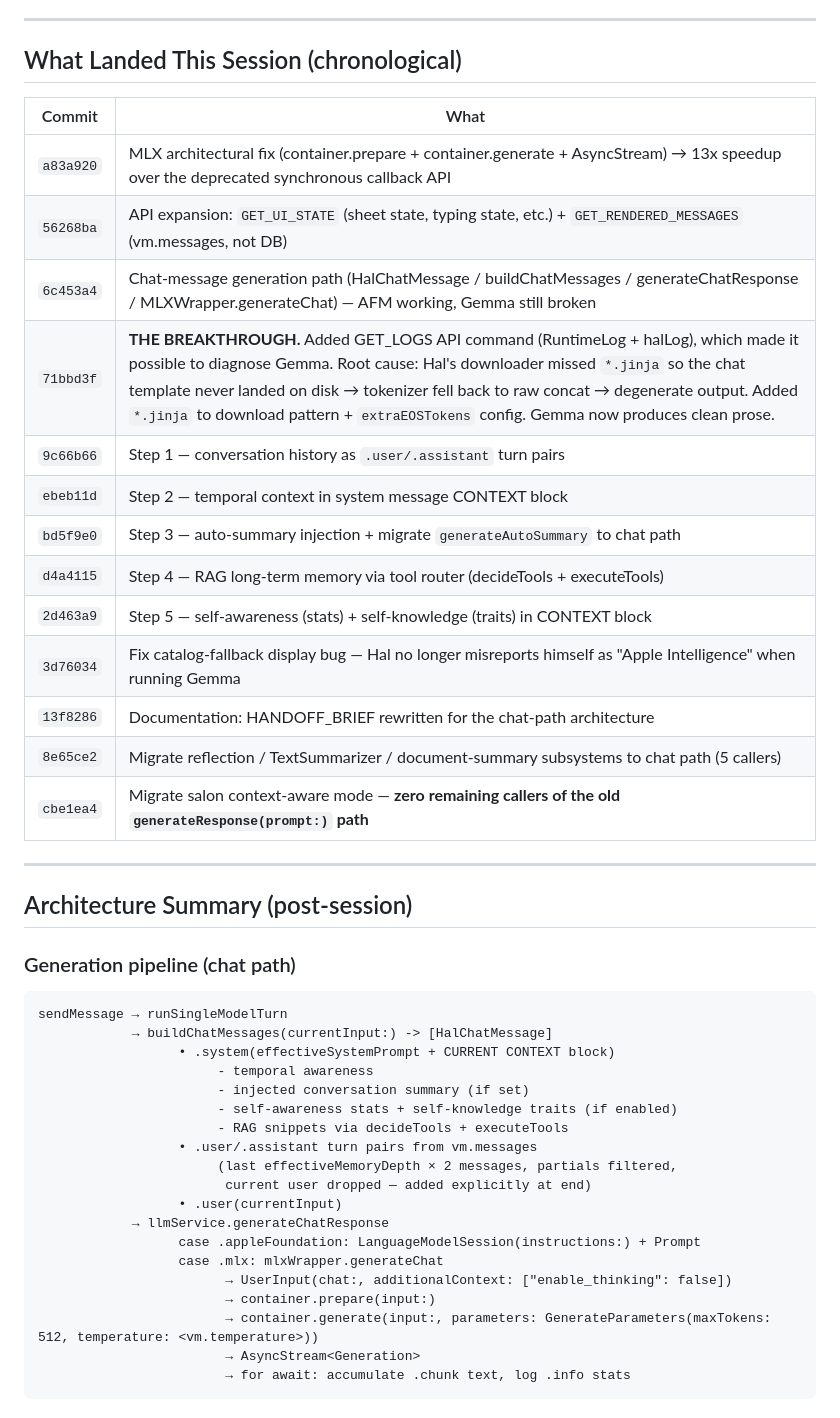
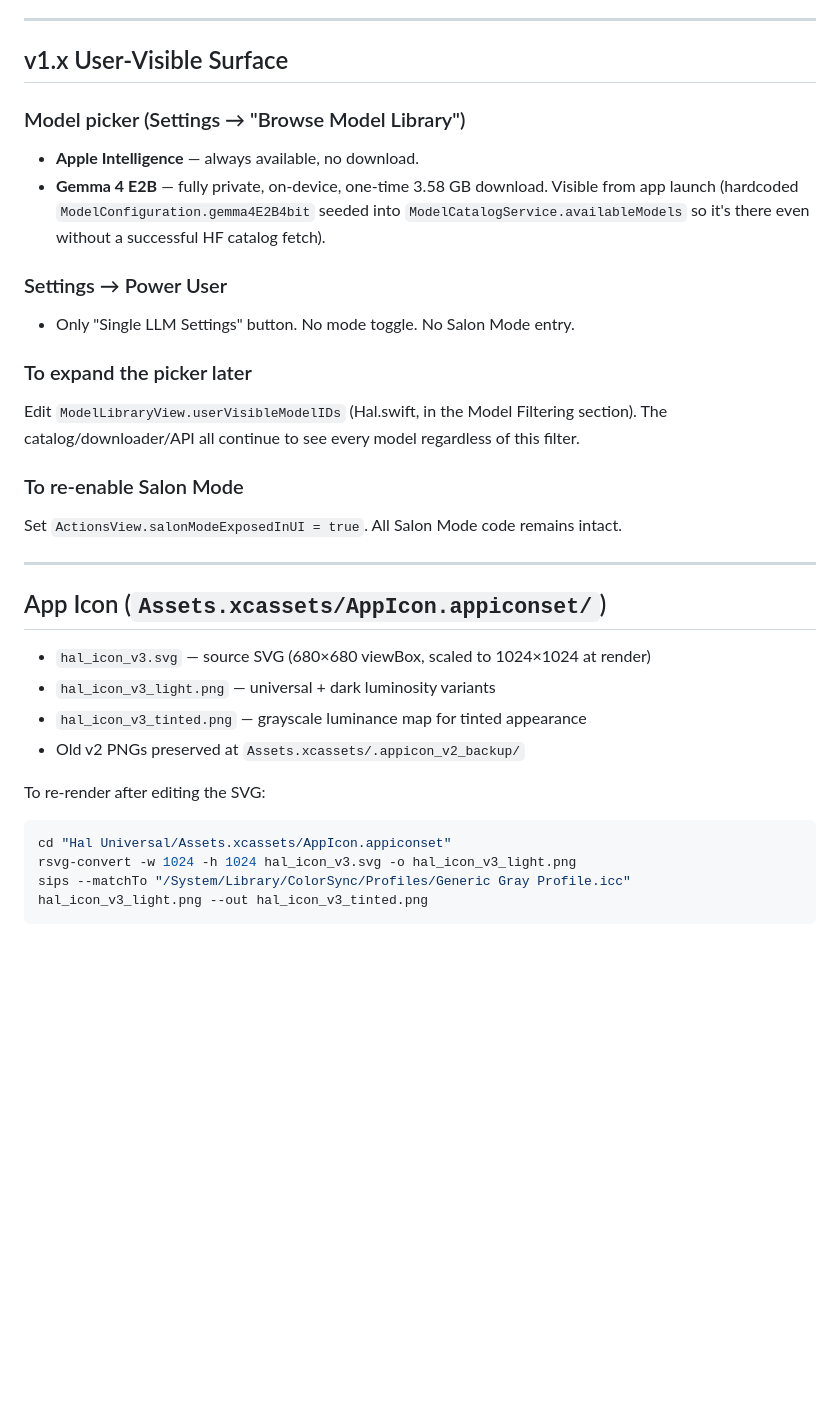
Before and after one commit to markfriedlander/Hal-Universal, a Markdown page: HANDOFF_BRIEF.md, the part around one of its changes. Rendered like a GitHub page; blank space fills up the shorter version.

````diff
--- a/HANDOFF_BRIEF.md
+++ b/HANDOFF_BRIEF.md
@@ -26,49 +51,33 @@ A representative exchange:
 
 ---
 
-## What Landed This Session (chronological)
+## v1.x User-Visible Surface
 
-| Commit | What |
-|---|---|
-| `a83a920` | MLX architectural fix (container.prepare + container.generate + AsyncStream) → 13x speedup over the deprecated synchronous callback API |
-| `56268ba` | API expansion: `GET_UI_STATE` (sheet state, typing state, etc.) + `GET_RENDERED_MESSAGES` (vm.messages, not DB) |
-| `6c453a4` | Chat-message generation path (HalChatMessage / buildChatMessages / generateChatResponse / MLXWrapper.generateChat) — AFM working, Gemma still broken |
-| `71bbd3f` | **THE BREAKTHROUGH.** Added GET_LOGS API command (RuntimeLog + halLog), which made it possible to diagnose Gemma. Root cause: Hal's downloader missed `*.jinja` so the chat template never landed on disk → tokenizer fell back to raw concat → degenerate output. Added `*.jinja` to download pattern + `extraEOSTokens` config. Gemma now produces clean prose. |
-| `9c66b66` | Step 1 — conversation history as `.user/.assistant` turn pairs |
-| `ebeb11d` | Step 2 — temporal context in system message CONTEXT block |
-| `bd5f9e0` | Step 3 — auto-summary injection + migrate `generateAutoSummary` to chat path |
-| `d4a4115` | Step 4 — RAG long-term memory via tool router (decideTools + executeTools) |
-| `2d463a9` | Step 5 — self-awareness (stats) + self-knowledge (traits) in CONTEXT block |
-| `3d76034` | Fix catalog-fallback display bug — Hal no longer misreports himself as "Apple Intelligence" when running Gemma |
-| `13f8286` | Documentation: HANDOFF_BRIEF rewritten for the chat-path architecture |
-| `8e65ce2` | Migrate reflection / TextSummarizer / document-summary subsystems to chat path (5 callers) |
-| `cbe1ea4` | Migrate salon context-aware mode — **zero remaining callers of the old `generateResponse(prompt:)` path** |
+### Model picker (Settings → "Browse Model Library")
+- **Apple Intelligence** — always available, no download.
+- **Gemma 4 E2B** — fully private, on-device, one-time 3.58 GB download. Visible from app launch (hardcoded `ModelConfiguration.gemma4E2B4bit` seeded into `ModelCatalogService.availableModels` so it's there even without a successful HF catalog fetch).
+
+### Settings → Power User
+- Only "Single LLM Settings" button. No mode toggle. No Salon Mode entry.
+
+### To expand the picker later
+Edit `ModelLibraryView.userVisibleModelIDs` (Hal.swift, in the Model Filtering section). The catalog/downloader/API all continue to see every model regardless of this filter.
+
+### To re-enable Salon Mode
+Set `ActionsView.salonModeExposedInUI = true`. All Salon Mode code remains intact.
 
 ---
 
-## Architecture Summary (post-session)
+## App Icon (`Assets.xcassets/AppIcon.appiconset/`)
 
-### Generation pipeline (chat path)
+- `hal_icon_v3.svg` — source SVG (680×680 viewBox, scaled to 1024×1024 at render)
+- `hal_icon_v3_light.png` — universal + dark luminosity variants
+- `hal_icon_v3_tinted.png` — grayscale luminance map for tinted appearance
+- Old v2 PNGs preserved at `Assets.xcassets/.appicon_v2_backup/`
 
+To re-render after editing the SVG:
+```bash
+cd "Hal Universal/Assets.xcassets/AppIcon.appiconset"
+rsvg-convert -w 1024 -h 1024 hal_icon_v3.svg -o hal_icon_v3_light.png
+sips --matchTo "/System/Library/ColorSync/Profiles/Generic Gray Profile.icc" hal_icon_v3_light.png --out hal_icon_v3_tinted.png
 ```
-sendMessage → runSingleModelTurn
-            → buildChatMessages(currentInput:) -> [HalChatMessage]
-                  • .system(effectiveSystemPrompt + CURRENT CONTEXT block)
-                       - temporal awareness
-                       - injected conversation summary (if set)
-                       - self-awareness stats + self-knowledge traits (if enabled)
-                       - RAG snippets via decideTools + executeTools
-                  • .user/.assistant turn pairs from vm.messages
-                       (last effectiveMemoryDepth × 2 messages, partials filtered,
-                        current user dropped — added explicitly at end)
-                  • .user(currentInput)
-            → llmService.generateChatResponse
-                  case .appleFoundation: LanguageModelSession(instructions:) + Prompt
-                  case .mlx: mlxWrapper.generateChat
-                        → UserInput(chat:, additionalContext: ["enable_thinking": false])
-                        → container.prepare(input:)
-                        → container.generate(input:, parameters: GenerateParameters(maxTokens: 512, temperature: <vm.temperature>))
-                        → AsyncStream<Generation>
-                        → for await: accumulate .chunk text, log .info stats
-```
-
````
Also changed, not shown: other parts of HANDOFF_BRIEF.md (+92 -149 lines).
